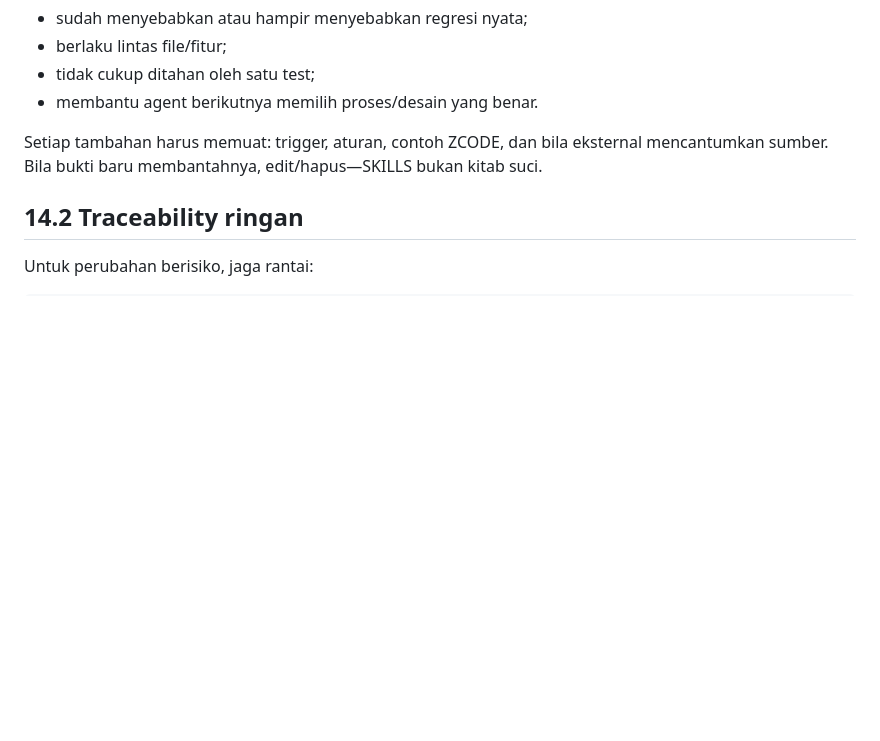
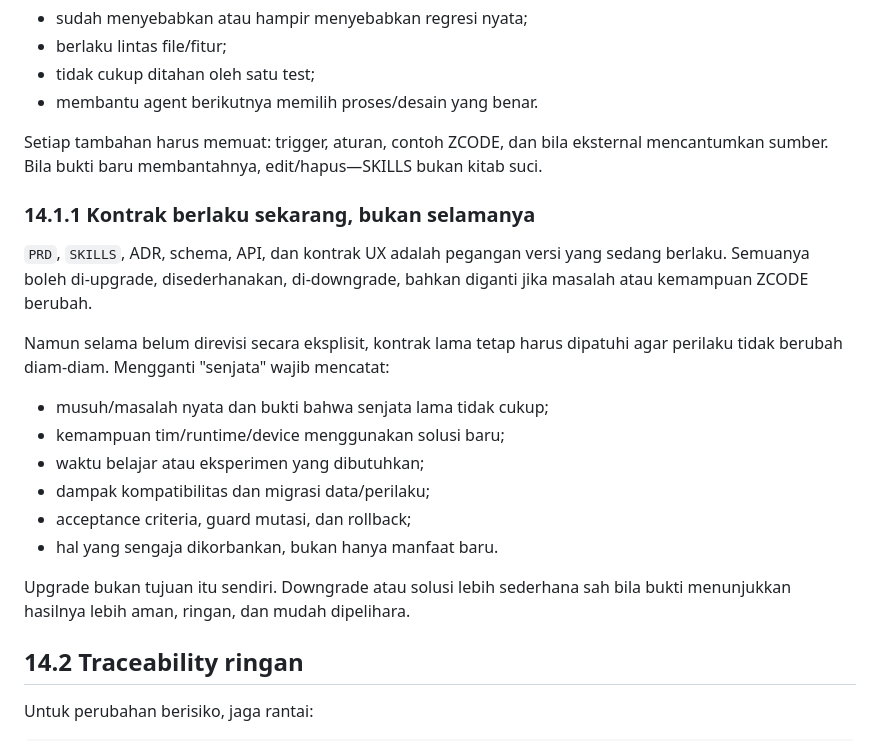
Before and after one commit to muzape28-blip/ZCODE, a Markdown page: docs/SKILLS.md, the part around the change. GitHub-like rendering; blank space fills up the shorter version.

```diff
--- a/docs/SKILLS.md
+++ b/docs/SKILLS.md
@@ -1106,6 +1106,25 @@ Setiap tambahan harus memuat: trigger, aturan, contoh ZCODE, dan bila eksternal
 mencantumkan sumber. Bila bukti baru membantahnya, edit/hapus—SKILLS bukan kitab
 suci.
 
+### 14.1.1 Kontrak berlaku sekarang, bukan selamanya
+
+`PRD`, `SKILLS`, ADR, schema, API, dan kontrak UX adalah pegangan versi yang
+sedang berlaku. Semuanya boleh di-upgrade, disederhanakan, di-downgrade, bahkan
+diganti jika masalah atau kemampuan ZCODE berubah.
+
+Namun selama belum direvisi secara eksplisit, kontrak lama tetap harus dipatuhi
+agar perilaku tidak berubah diam-diam. Mengganti "senjata" wajib mencatat:
+
+- musuh/masalah nyata dan bukti bahwa senjata lama tidak cukup;
+- kemampuan tim/runtime/device menggunakan solusi baru;
+- waktu belajar atau eksperimen yang dibutuhkan;
+- dampak kompatibilitas dan migrasi data/perilaku;
+- acceptance criteria, guard mutasi, dan rollback;
+- hal yang sengaja dikorbankan, bukan hanya manfaat baru.
+
+Upgrade bukan tujuan itu sendiri. Downgrade atau solusi lebih sederhana sah
+bila bukti menunjukkan hasilnya lebih aman, ringan, dan mudah dipelihara.
+
 ## 14.2 Traceability ringan
 
 Untuk perubahan berisiko, jaga rantai:
```
Also changed, not shown: docs/PRD_ZCODE.md (+11 -4 lines).
